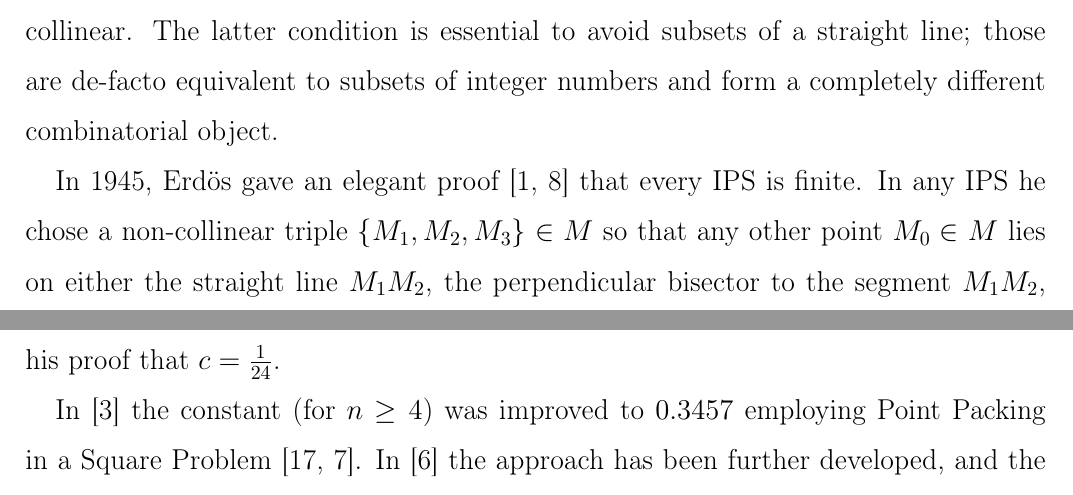
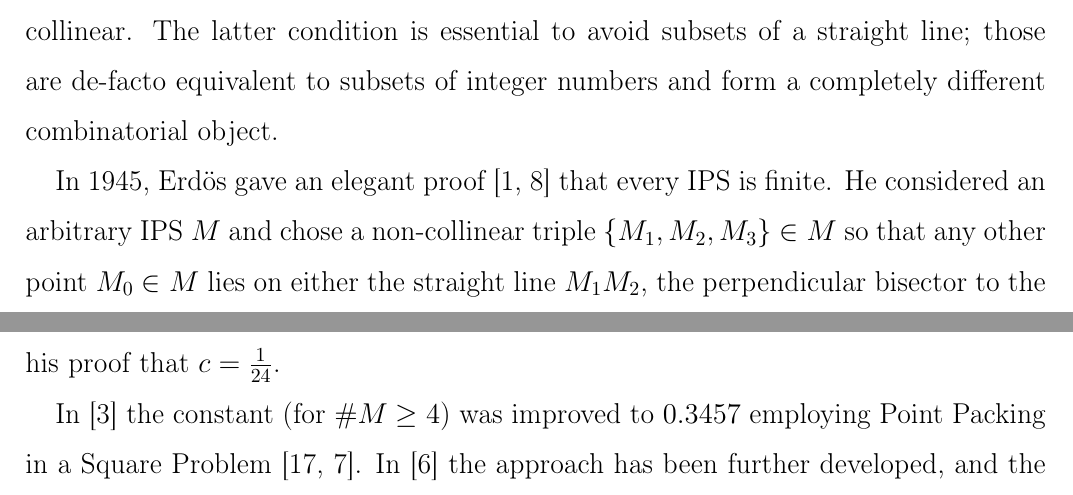
Before and after one commit to nickkolok/sct-statya, a LaTeX document (char-4k-bound/char-4k-bound.tex): two parts of pages 1 and 2 of 20, joined at a grey line, cut so that both start at the same text. Compiled offline with pdfLaTeX.

Commit message:
[4k3] Last edits from Usachev

```diff
--- a/char-4k-bound/char-4k-bound.tex
+++ b/char-4k-bound/char-4k-bound.tex
@@ -109,7 +109,7 @@ To achieve that, we combine hyperbolas-based and grid-based toolsets.
 	A planar integral point set (IPS) is a set of points in the plane, such that the distance between any pair of its points is an integer, and at least one triple of its points is non-collinear. The latter condition is essential to avoid subsets of a straight line; those are de-facto equivalent to subsets of integer numbers and form a completely different combinatorial object.
 
 	In 1945, Erdös gave an elegant proof~\cite{anning1945integral,erdos1945integral} that every IPS is finite.
-	In any IPS he chose a non-collinear triple $\{M_1, M_2, M_3\} \in M$ so that any other point $M_0 \in M$ lies on either the straight line $M_1M_2$, the perpendicular bisector to the segment $M_1M_2$, or one of $|M_1M_2|-1$ hyperbolas, where $|M_1M_2|$ stands for length of line segment $M_1M_2$.  Applying the same argument to the line segment $M_1M_3$, Erdös concluded that $\#M \le 4 \cdot |M_1M_2| \cdot |M_1M_3|$, where $\#M$ stands for cardinality of $M$.
+	He considered an arbitrary IPS $M$ and chose a non-collinear triple $\{M_1, M_2, M_3\} \in M$ so that any other point $M_0 \in M$ lies on either the straight line $M_1M_2$, the perpendicular bisector to the segment $M_1M_2$, or one of $|M_1M_2|-1$ hyperbolas, where $|M_1M_2|$ stands for length of line segment $M_1M_2$.  Applying the same argument to the line segment $M_1M_3$, Erdös concluded that $\#M \le 4 \cdot |M_1M_2| \cdot |M_1M_3|$, where $\#M$ stands for cardinality of $M$.
 
 	Thus, we can easily infer the lower bound for diameter of an IPS $M$:
 	$$
@@ -126,7 +126,7 @@ To achieve that, we combine hyperbolas-based and grid-based toolsets.
 	Although Solymosi did not give the constant $c$ explicitly,
 	it can be inferred~\cite{our-vmmsh-2018-translit} from his proof that $c=\frac{1}{24}$.
 
-	In~\cite{our-vmmsh-2018-translit} the constant (for $n\geq 4$) was improved to $0.3457$
+	In~\cite{our-vmmsh-2018-translit} the constant (for $\# M \geq 4$) was improved to $0.3457$
 	employing Point Packing in a Square Problem~\cite{markot2005newverified,costa2013valid}.
 	In~\cite{my-pps-linear-bound-2019} the approach has been further developed, and the constant has been tightened to $\frac{5}{11}$.
 	Finally, in~\cite{my-semi-general-5-4-bound-2019} for IPS $M$ in semi-general position (that is an IPS with no collinear triples) it was proved that
```
Also changed, not shown: char-4k-bound/char-4k-bound.tex (4 more changed lines).
